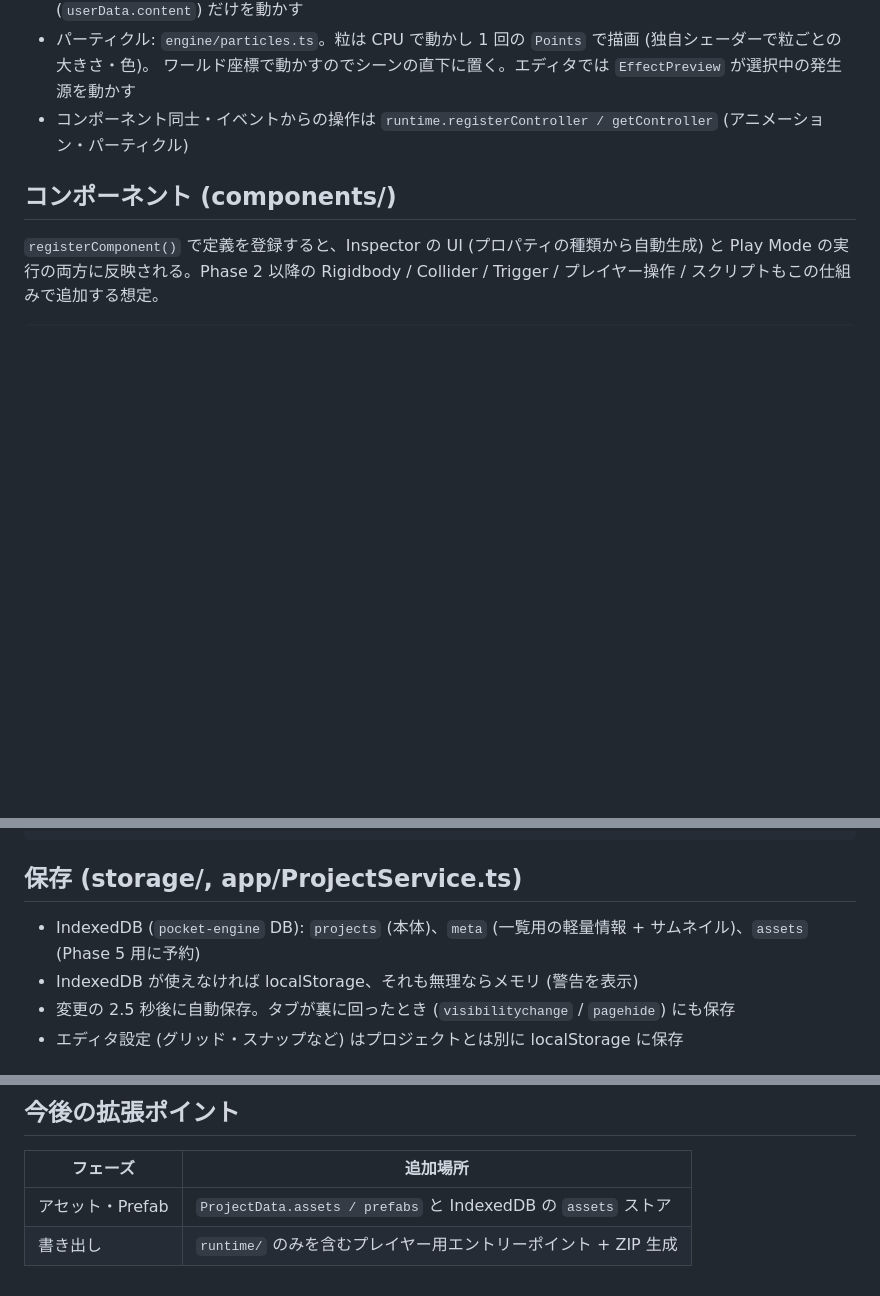
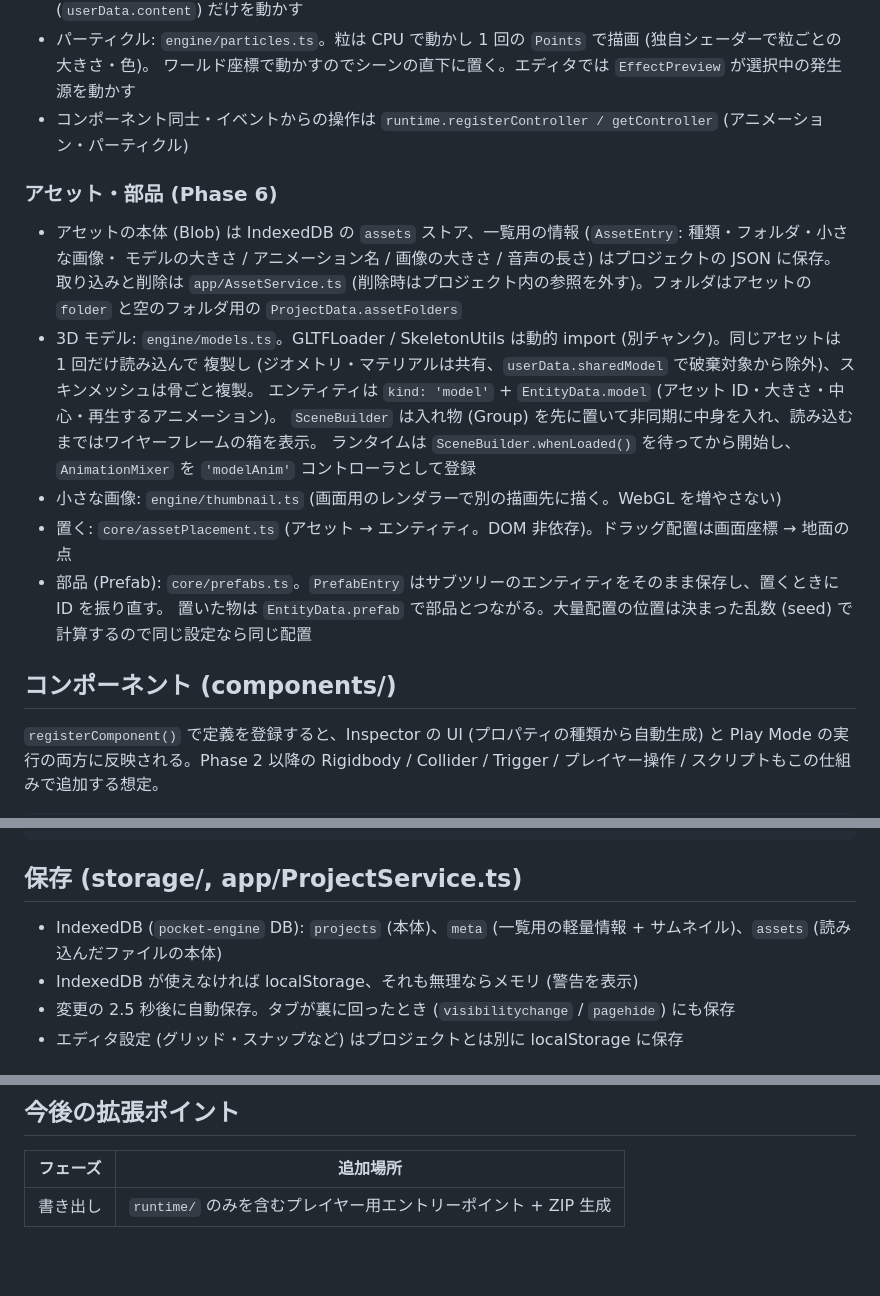
Before and after one commit to shener267-glitch/xxx, a Markdown page: docs/ARCHITECTURE.md, 3 parts joined by grey strips. GitHub-like rendering; blank space fills up the shorter version.

Commit message:
Phase 6: README・設計資料を更新
Co-Authored-By: Claude Opus 5.5 <noreply@anthropic.com>
Claude-Session: https://claude.ai/code/session_01GXAdowN3QxDxnoXquQNQBx

```diff
--- a/docs/ARCHITECTURE.md
+++ b/docs/ARCHITECTURE.md
@@ -117,6 +117,21 @@ GameRuntime ─┬─ GameState     スコア・お金・HP・残機・持ち物
   ワールド座標で動かすのでシーンの直下に置く。エディタでは `EffectPreview` が選択中の発生源を動かす
 - コンポーネント同士・イベントからの操作は `runtime.registerController / getController` (アニメーション・パーティクル)
 
+### アセット・部品 (Phase 6)
+
+- アセットの本体 (Blob) は IndexedDB の `assets` ストア、一覧用の情報 (`AssetEntry`: 種類・フォルダ・小さな画像・
+  モデルの大きさ / アニメーション名 / 画像の大きさ / 音声の長さ) はプロジェクトの JSON に保存。取り込みと削除は `app/AssetService.ts`
+  (削除時はプロジェクト内の参照を外す)。フォルダはアセットの `folder` と空のフォルダ用の `ProjectData.assetFolders`
+- 3D モデル: `engine/models.ts`。GLTFLoader / SkeletonUtils は動的 import (別チャンク)。同じアセットは 1 回だけ読み込んで
+  複製し (ジオメトリ・マテリアルは共有、`userData.sharedModel` で破棄対象から除外)、スキンメッシュは骨ごと複製。
+  エンティティは `kind: 'model'` + `EntityData.model` (アセット ID・大きさ・中心・再生するアニメーション)。
+  `SceneBuilder` は入れ物 (Group) を先に置いて非同期に中身を入れ、読み込むまではワイヤーフレームの箱を表示。
+  ランタイムは `SceneBuilder.whenLoaded()` を待ってから開始し、`AnimationMixer` を `'modelAnim'` コントローラとして登録
+- 小さな画像: `engine/thumbnail.ts` (画面用のレンダラーで別の描画先に描く。WebGL を増やさない)
+- 置く: `core/assetPlacement.ts` (アセット → エンティティ。DOM 非依存)。ドラッグ配置は画面座標 → 地面の点
+- 部品 (Prefab): `core/prefabs.ts`。`PrefabEntry` はサブツリーのエンティティをそのまま保存し、置くときに ID を振り直す。
+  置いた物は `EntityData.prefab` で部品とつながる。大量配置の位置は決まった乱数 (seed) で計算するので同じ設定なら同じ配置
+
 ## コンポーネント (components/)
 
 `registerComponent()` で定義を登録すると、Inspector の UI (プロパティの種類から自動生成) と
@@ -137,7 +152,7 @@ registerComponent({
 
 ## 保存 (storage/, app/ProjectService.ts)
 
-- IndexedDB (`pocket-engine` DB): `projects` (本体)、`meta` (一覧用の軽量情報 + サムネイル)、`assets` (Phase 5 用に予約)
+- IndexedDB (`pocket-engine` DB): `projects` (本体)、`meta` (一覧用の軽量情報 + サムネイル)、`assets` (読み込んだファイルの本体)
 - IndexedDB が使えなければ localStorage、それも無理ならメモリ (警告を表示)
 - 変更の 2.5 秒後に自動保存。タブが裏に回ったとき (`visibilitychange` / `pagehide`) にも保存
 - エディタ設定 (グリッド・スナップなど) はプロジェクトとは別に localStorage に保存
@@ -153,5 +168,4 @@ registerComponent({
 
 | フェーズ | 追加場所 |
 | --- | --- |
-| アセット・Prefab | `ProjectData.assets / prefabs` と IndexedDB の `assets` ストア |
 | 書き出し | `runtime/` のみを含むプレイヤー用エントリーポイント + ZIP 生成 |
```
Also changed, not shown: README.md (+22 -2 lines).
